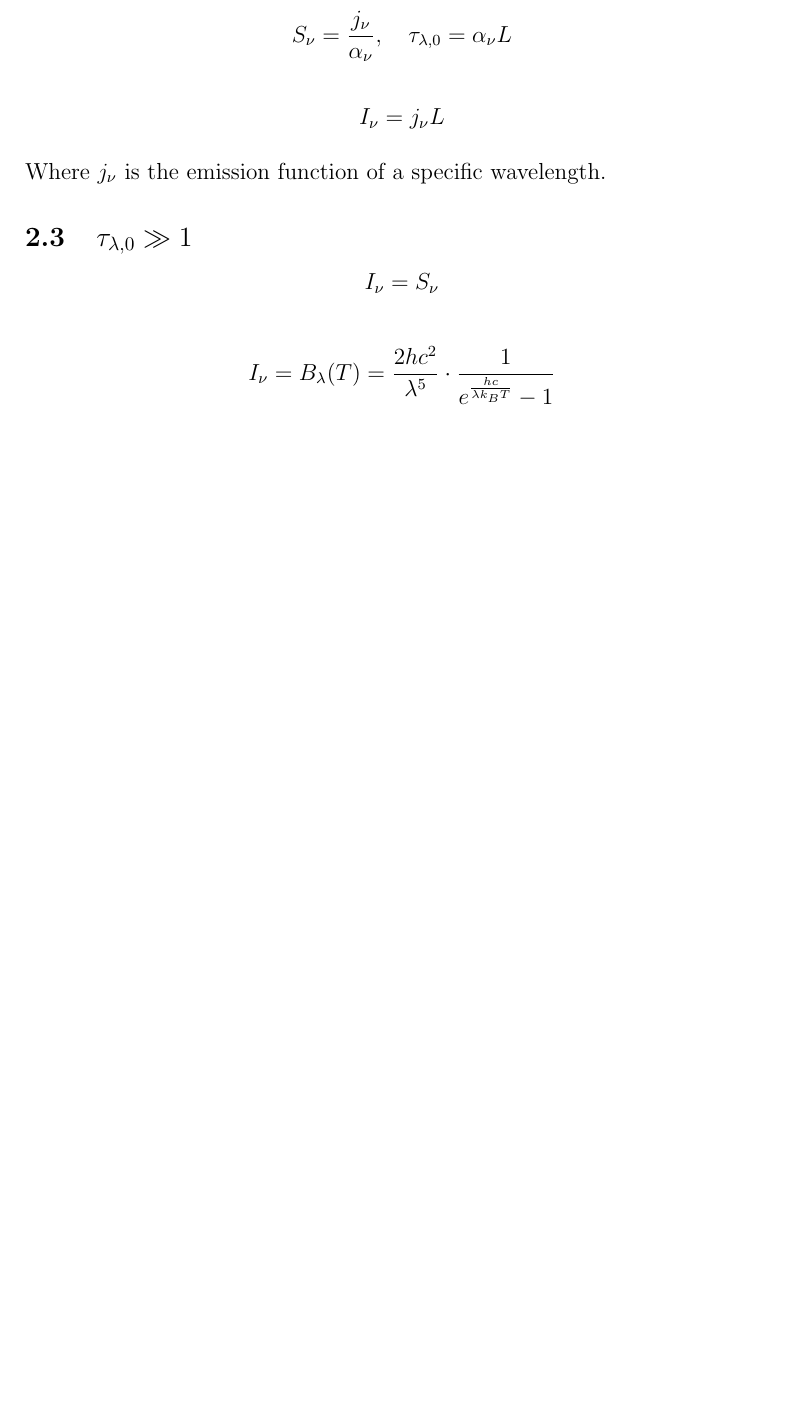
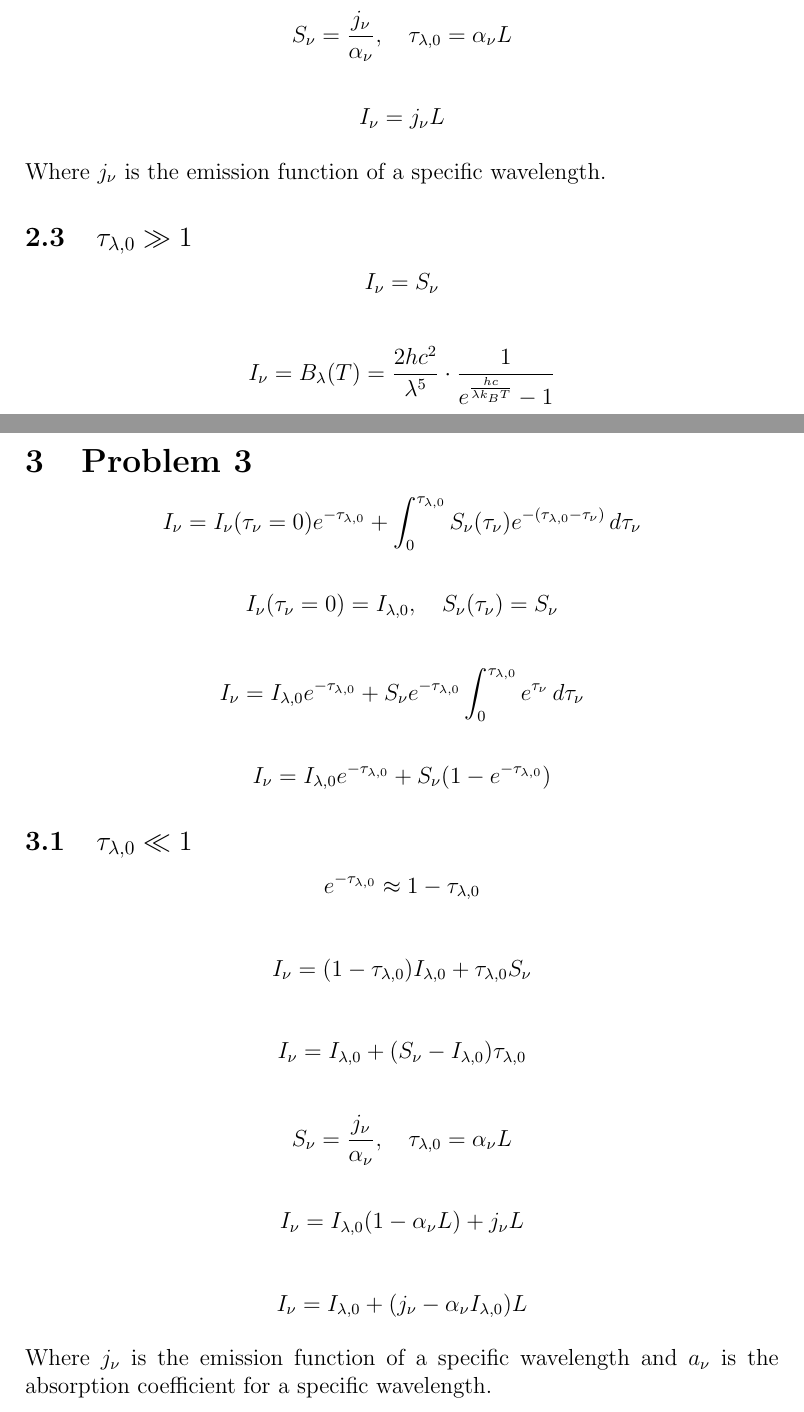
Before and after one commit to mhdeeb/peu-438-latex, a LaTeX document (A1/PEU-438_A1_201900052_Mohamed-Hussien-El-Deeb.tex): part of page 4 of 8 before the commit and two parts of pages 4 and 5 of 9 after it, the two joined at a grey line, cut so that both start at the same text, the shorter picture padded with empty space. Compiled offline with pdfLaTeX.

Commit message:
Finish: A1P3

```diff
--- a/A1/PEU-438_A1_201900052_Mohamed-Hussien-El-Deeb.tex
+++ b/A1/PEU-438_A1_201900052_Mohamed-Hussien-El-Deeb.tex
@@ -222,4 +222,47 @@ Where $j_\nu$ is the emission function of a specific wavelength.
 
 \section{Problem 3}
 
+\[
+    I_\nu = I_\nu(\tau_\nu=0) e^{-\tau_{\lambda,0}} + \int_{0}^{\tau_{\lambda,0}} S_\nu(\tau_\nu) e^{-(\tau_{\lambda,0} - \tau_\nu)} \, d\tau_\nu
+\]
 
+\[
+    I_\nu(\tau_\nu=0) = I_{\lambda,0},\quad S_\nu(\tau_\nu) = S_\nu
+\]
+
+\[
+    I_\nu = I_{\lambda,0} e^{-\tau_{\lambda,0}} + S_\nu e^{-\tau_{\lambda,0}} \int_{0}^{\tau_{\lambda,0}} e^{\tau_\nu} \, d\tau_\nu
+\]
+
+\[
+    I_\nu = I_{\lambda,0} e^{-\tau_{\lambda,0}} + S_\nu (1 - e^{-\tau_{\lambda,0}})
+\]
+
+
+\subsection{$\tau_{\lambda,0} \ll 1$}
+
+\[
+    e^{-\tau_{\lambda,0}} \approx 1 - \tau_{\lambda,0}
+\]
+
+\[
+    I_\nu = (1 - \tau_{\lambda,0})I_{\lambda,0} + \tau_{\lambda,0}S_\nu
+\]
+
+\[
+    I_\nu = I_{\lambda,0} + (S_\nu - I_{\lambda,0})\tau_{\lambda,0}
+\]
+
+\[
+    S_\nu = \frac{j_\nu}{\alpha_\nu},\quad \tau_{\lambda,0} = \alpha_\nu L
+\]
+
+\[
+    I_\nu = I_{\lambda,0} (1 - \alpha_\nu L) + j_\nu L
+\]
+
+\[
+    I_\nu = I_{\lambda,0} + (j_\nu - \alpha_\nu I_{\lambda,0})L
+\]
+
+Where $j_\nu$ is the emission function of a specific wavelength and $a_\nu$ is the absorption coefficient for a specific wavelength.
```
Also changed, not shown: PDF/PEU-438_A1_201900052_Mohamed-Hussien-El-Deeb.pdf, A1/PEU-438_A1_201900052_Mohamed-Hussien-El-Deeb.tex (10 more changed lines).
